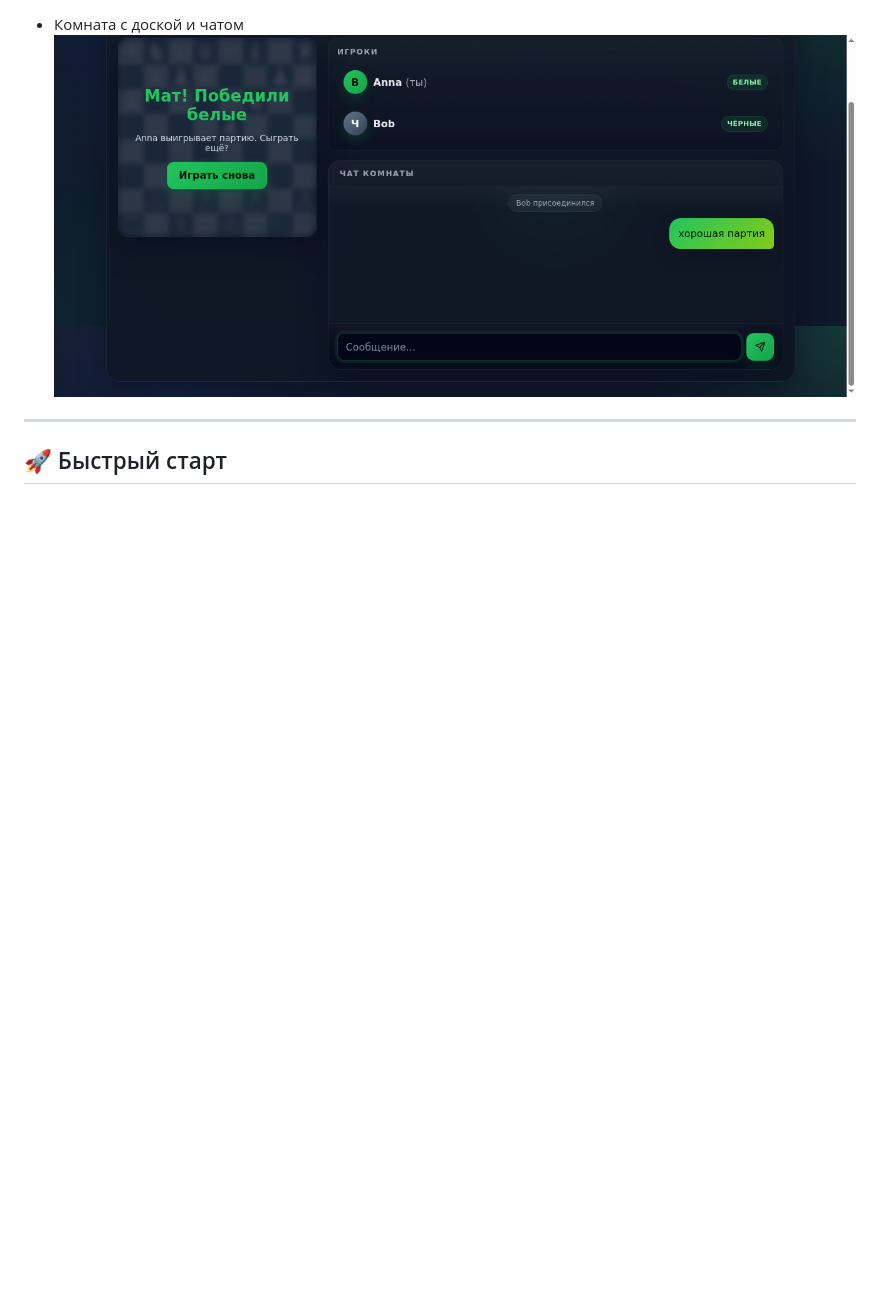
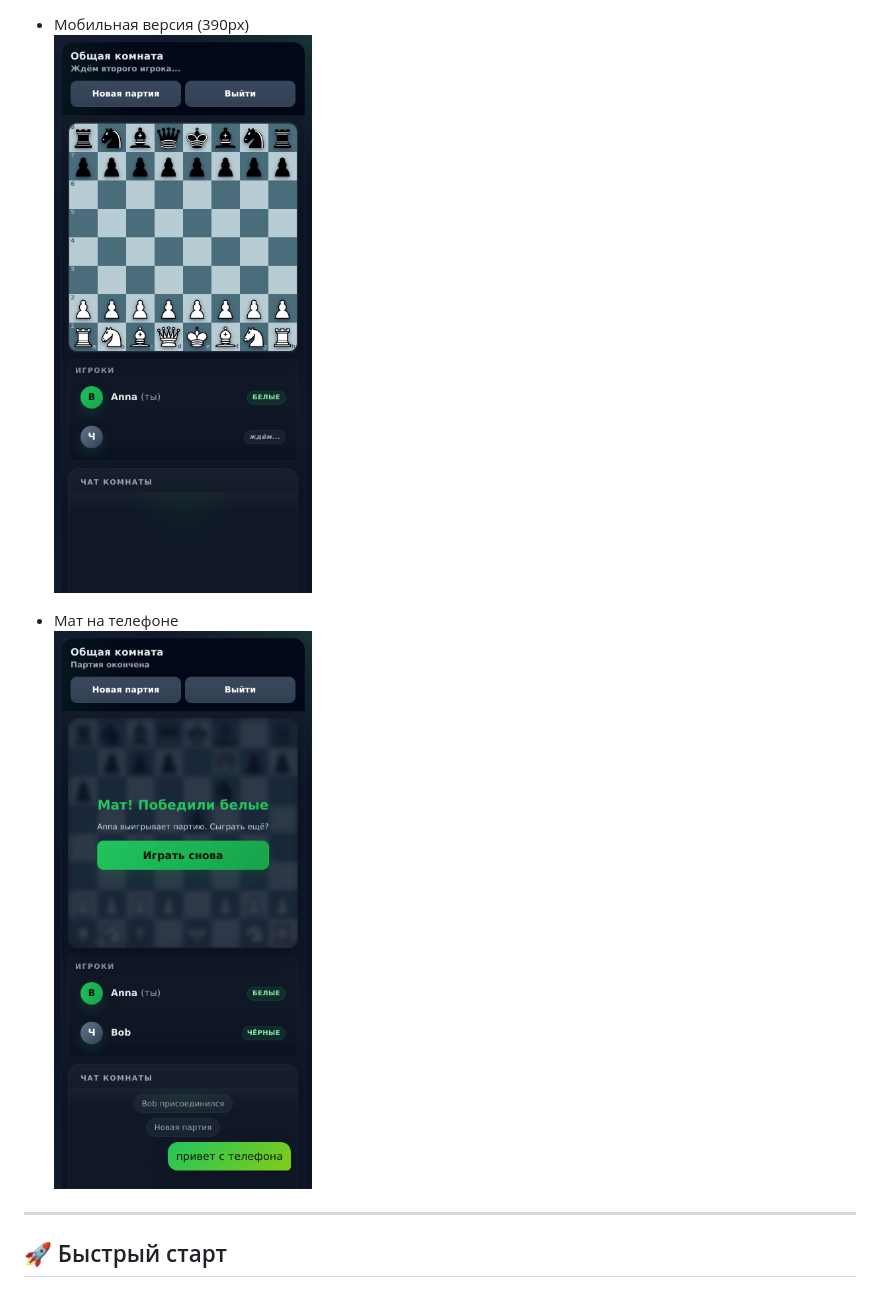
Before and after one commit to Filldor2033/LESchess, a Markdown page: README.md, the part around one of its changes. Rendered like a GitHub page; pictures changed too: screenshots/screenshot_redesign_room.png; folded sections open; blank space fills up the shorter version.

Commit message:
docs: свежие скриншоты — Cburnett-фигуры, мобильная версия
- десктопные скрины пересняты: вход, комната с чатом в процессе
  партии, мат с оверлеем
- добавлены мобильные скрины (390px): комната и мат
- удалён устаревший screenshot_pieces.png (промежуточные иконки)

```diff
--- a/README.md
+++ b/README.md
@@ -70,8 +73,11 @@
 - Партия, мат и оверлей победы <br>
 ![Checkmate](screenshots/screenshot_checkmate.png)
 
-- Комната с доской и чатом <br>
-![Room](screenshots/screenshot_redesign_room.png)
+- Мобильная версия (390px) <br>
+![Mobile](screenshots/mobile_game.png)
+
+- Мат на телефоне <br>
+![Mobile mate](screenshots/mobile_mate.png)
 
 </details>
 
```
Also changed, not shown: other parts of README.md (+3 -0 lines), screenshots/screenshot_checkmate.png, screenshots/screenshot_pieces.png (deleted), screenshots/screenshot_redesign_auth.png.
